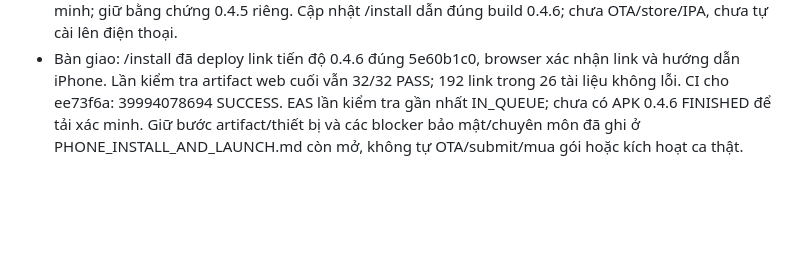
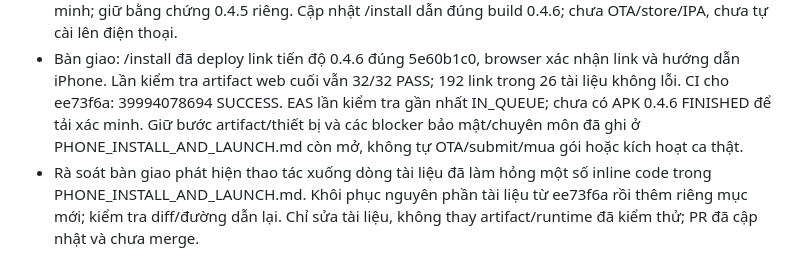
Before and after one commit to Hoangcamng03/EHIS-Next, a Markdown page: docs/LAB_NOTES.md, the part around the change. Drawn GitHub-style; blank space fills up the shorter version.

Commit message:
docs: preserve inline commands in phone installation guide

```diff
--- a/docs/LAB_NOTES.md
+++ b/docs/LAB_NOTES.md
@@ -172,3 +172,4 @@ Ghi **mọi phiên có thay đổi** và kết quả quan sát: code, UI, cấu
 - 2026-10-24 (tiếp phiên): runtime 5bfd4af, CI 39992904086 SUCCESS. Backend Vercel READY/health 0.4.6; hai Hosting deploy đạt và 32 tệp cloud/local khớp. Ca giả browser/cloud: nhận → 0,44km → xác nhận đổi B → 0,72km/nhãn điểm mới; wrong reporter bị chặn và retry ack không lặp; bổ sung không phone/replay revision 2 giữ điểm; UI đến/kết thúc, private và cập nhật điểm mới bị chặn. Đã đặt fixture TNV OFF và đọc server xác nhận, không đụng hồ sơ/người dùng thật. Ảnh chỉ tọa độ giả ở docs/assets/trial-046. Công tắc GPS thật chưa bật; không claim loa/rung/GPS/native hardware đạt.
 - APK 0.4.6/code 4 đã được EAS nhận: 5e60b1c0-b010-4c16-90f0-2396d0fa5159, source sạch ee73f6a694181e0b178c55fce6f281ceb9cdc87b. Trạng thái lúc nhận NEW, chưa có artifact được xác minh; giữ bằng chứng 0.4.5 riêng. Cập nhật /install dẫn đúng build 0.4.6; chưa OTA/store/IPA, chưa tự cài lên điện thoại.
 - Bàn giao: /install đã deploy link tiến độ 0.4.6 đúng 5e60b1c0, browser xác nhận link và hướng dẫn iPhone. Lần kiểm tra artifact web cuối vẫn 32/32 PASS; 192 link trong 26 tài liệu không lỗi. CI cho ee73f6a: 39994078694 SUCCESS. EAS lần kiểm tra gần nhất IN_QUEUE; chưa có APK 0.4.6 FINISHED để tải xác minh. Giữ bước artifact/thiết bị và các blocker bảo mật/chuyên môn đã ghi ở PHONE_INSTALL_AND_LAUNCH.md còn mở, không tự OTA/submit/mua gói hoặc kích hoạt ca thật.
+- Rà soát bàn giao phát hiện thao tác xuống dòng tài liệu đã làm hỏng một số inline code trong PHONE_INSTALL_AND_LAUNCH.md. Khôi phục nguyên phần tài liệu từ ee73f6a rồi thêm riêng mục mới; kiểm tra diff/đường dẫn lại. Chỉ sửa tài liệu, không thay artifact/runtime đã kiểm thử; PR đã cập nhật và chưa merge.
```
Also changed, not shown: docs/PHONE_INSTALL_AND_LAUNCH.md (+4 -9 lines).
